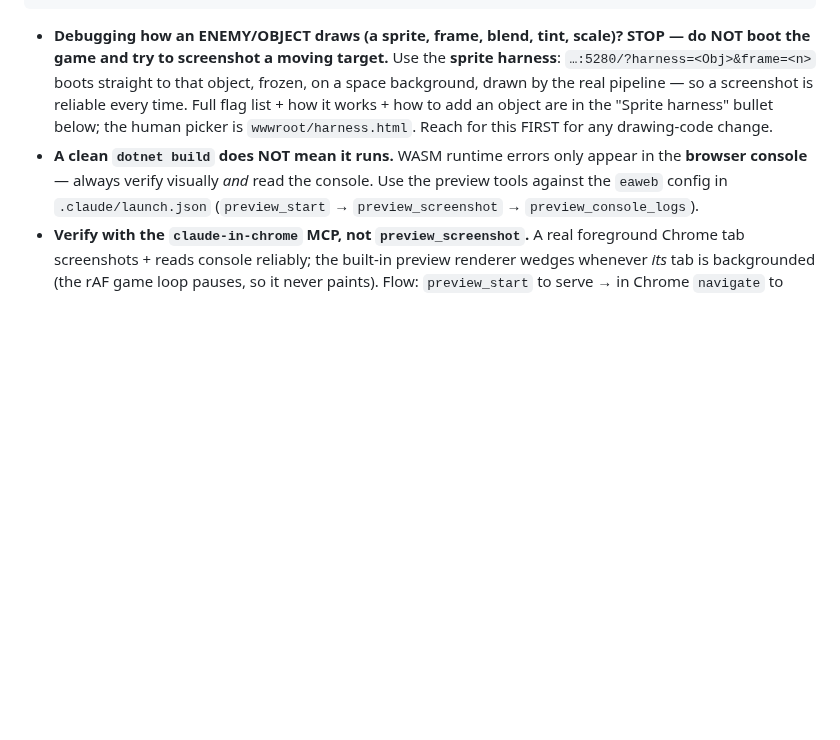
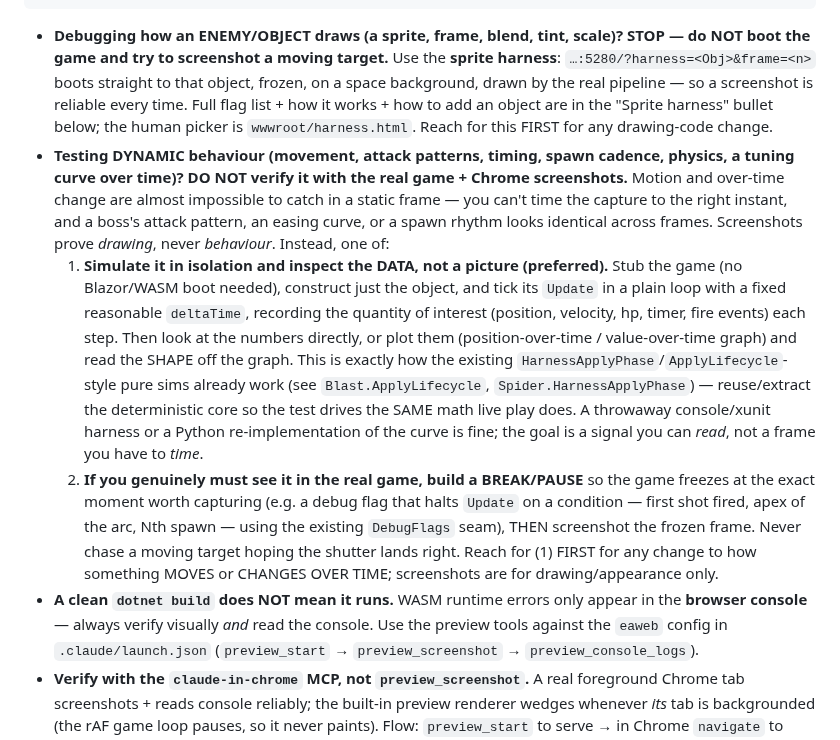
Before and after one commit to Coamithra/RotEA26, a Markdown page: CLAUDE.md, the part around the change. GitHub-like rendering; blank space fills up the shorter version.

Commit message:
Add rule: test dynamic behaviour via isolated sims, not game screenshots
Screenshots prove drawing, never behaviour — motion, attack patterns, and
over-time tuning curves can't be timed to a static frame. Rule directs to
stub-and-tick simulations that record/plot data (reusing the existing pure-sim
pattern), or a DebugFlags break/pause when the real game is truly needed.

Co-Authored-By: Claude Opus 4.8 <noreply@anthropic.com>

```diff
--- a/CLAUDE.md
+++ b/CLAUDE.md
@@ -40,6 +40,27 @@ dotnet run -c Debug --urls http://localhost:5280     # then open the URL
   background, drawn by the real pipeline — so a screenshot is reliable every time. Full flag
   list + how it works + how to add an object are in the "Sprite harness" bullet below; the
   human picker is `wwwroot/harness.html`. Reach for this FIRST for any drawing-code change.
+- **Testing DYNAMIC behaviour (movement, attack patterns, timing, spawn cadence, physics, a
+  tuning curve over time)? DO NOT verify it with the real game + Chrome screenshots.** Motion and
+  over-time change are almost impossible to catch in a static frame — you can't time the capture to
+  the right instant, and a boss's attack pattern, an easing curve, or a spawn rhythm looks identical
+  across frames. Screenshots prove *drawing*, never *behaviour*. Instead, one of:
+  1. **Simulate it in isolation and inspect the DATA, not a picture (preferred).** Stub the game
+     (no Blazor/WASM boot needed), construct just the object, and tick its `Update` in a plain loop
+     with a fixed reasonable `deltaTime`, recording the quantity of interest (position, velocity,
+     hp, timer, fire events) each step. Then look at the numbers directly, or plot them
+     (position-over-time / value-over-time graph) and read the SHAPE off the graph. This is exactly
+     how the existing `HarnessApplyPhase`/`ApplyLifecycle`-style pure sims already work (see
+     `Blast.ApplyLifecycle`, `Spider.HarnessApplyPhase`) — reuse/extract the deterministic core so
+     the test drives the SAME math live play does. A throwaway console/xunit harness or a Python
+     re-implementation of the curve is fine; the goal is a signal you can *read*, not a frame you
+     have to *time*.
+  2. **If you genuinely must see it in the real game, build a BREAK/PAUSE** so the game freezes at
+     the exact moment worth capturing (e.g. a debug flag that halts `Update` on a condition — first
+     shot fired, apex of the arc, Nth spawn — using the existing `DebugFlags` seam), THEN screenshot
+     the frozen frame. Never chase a moving target hoping the shutter lands right.
+  Reach for (1) FIRST for any change to how something MOVES or CHANGES OVER TIME; screenshots are
+  for drawing/appearance only.
 - **A clean `dotnet build` does NOT mean it runs.** WASM runtime errors only appear in the
   **browser console** — always verify visually *and* read the console. Use the preview tools
   against the `eaweb` config in `.claude/launch.json` (`preview_start` → `preview_screenshot`
```
